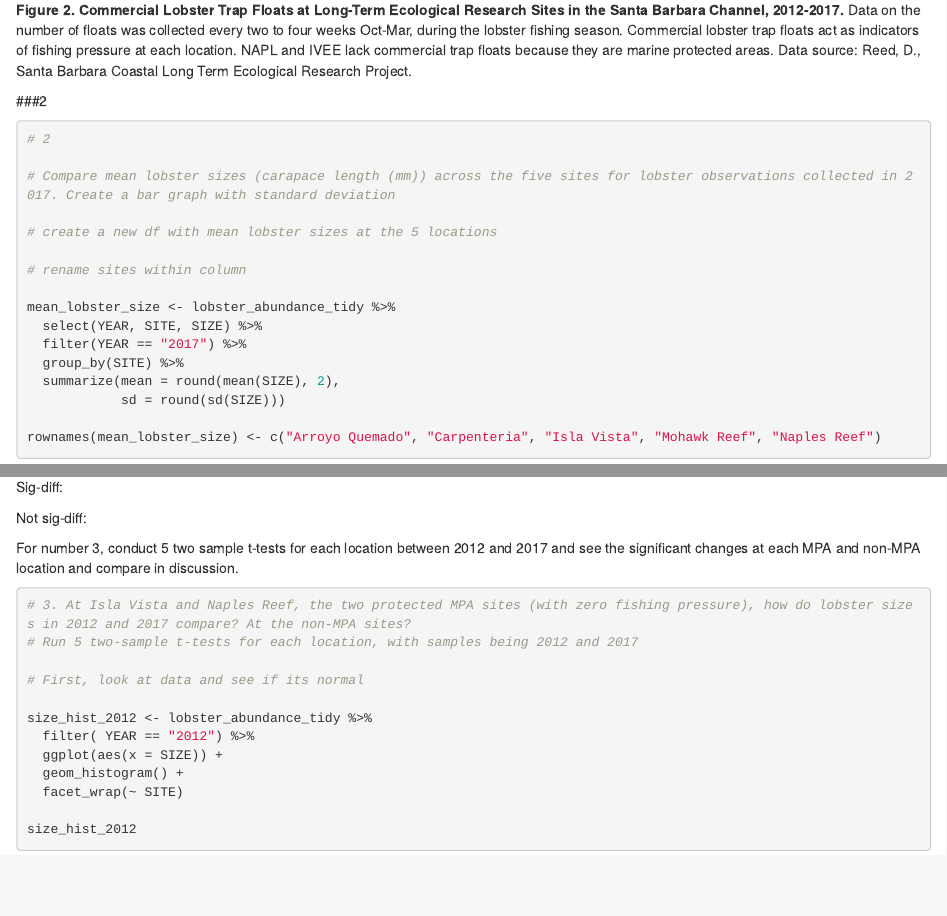
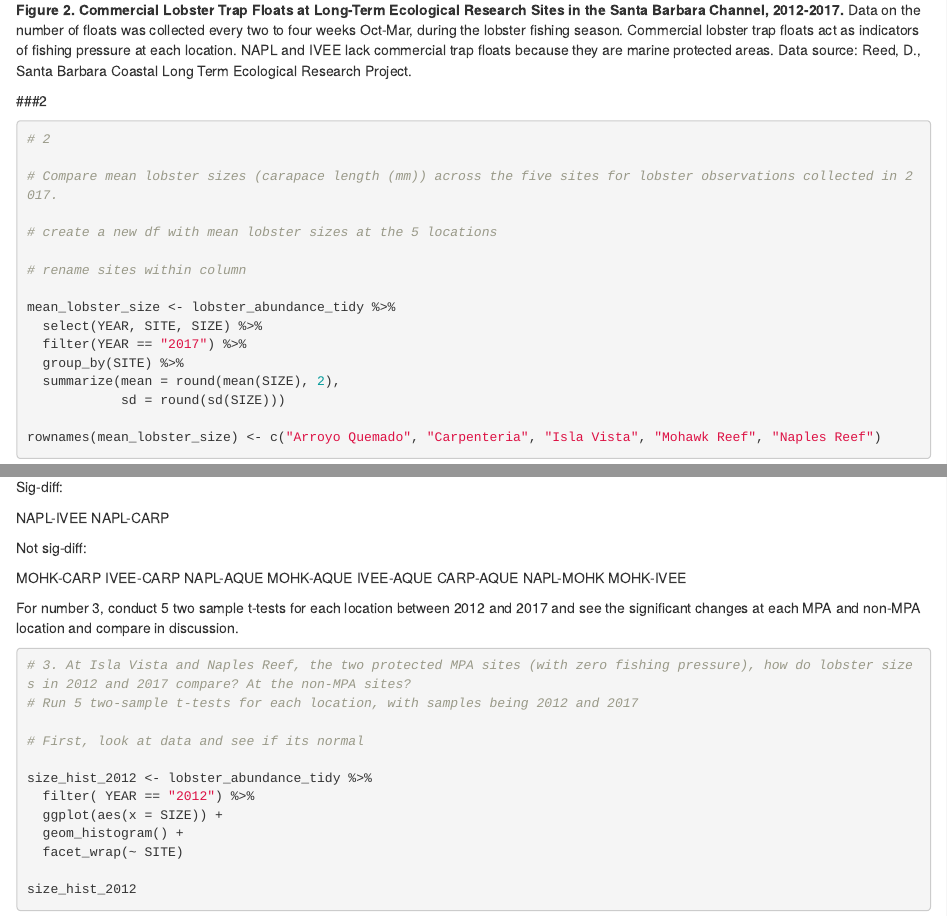
Before and after one commit to alexbrown922/Assignment-4-Alex-Jessica, an R Markdown document (Assignement_4_Jessica_Alex.Rmd): the page in a window 1100 px wide, from 3740 px down, and a second part further down, joined at a grey line. Rendered offline with R 4.5, knitr and Pandoc, with nearby package versions; some code elsewhere in the file could not run offline.

Commit message:
Chi - 2 fixed - Alex

````diff
--- a/Assignement_4_Jessica_Alex.Rmd
+++ b/Assignement_4_Jessica_Alex.Rmd
@@ -151,7 +151,7 @@ traps_col
 ```{r}
 # 2
 
-# Compare mean lobster sizes (carapace length (mm)) across the five sites for lobster observations collected in 2017. Create a bar graph with standard deviation
+# Compare mean lobster sizes (carapace length (mm)) across the five sites for lobster observations collected in 2017.
 
 # create a new df with mean lobster sizes at the 5 locations
 
@@ -208,10 +208,19 @@ Mean lobster sizes (carapace length (mm)) at Arroyo Quemado, Naples Reef, Mohawk
 
 Sig-diff:
 
-
+NAPL-IVEE
+NAPL-CARP
 
 Not sig-diff:
 
+MOHK-CARP
+IVEE-CARP
+NAPL-AQUE
+MOHK-AQUE
+IVEE-AQUE
+CARP-AQUE
+NAPL-MOHK
+MOHK-IVEE
 
 
 
````
Also changed, not shown: Assignement_4_Jessica_Alex.Rmd (4 more changed lines).
